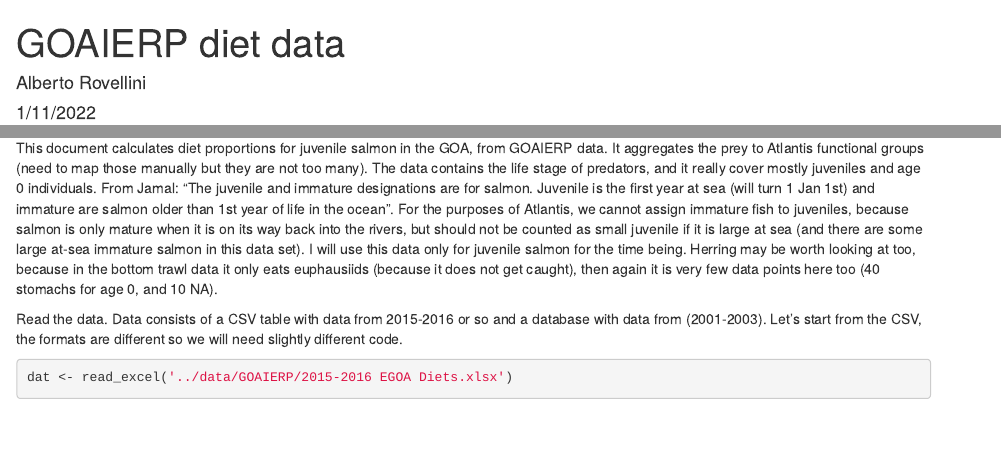
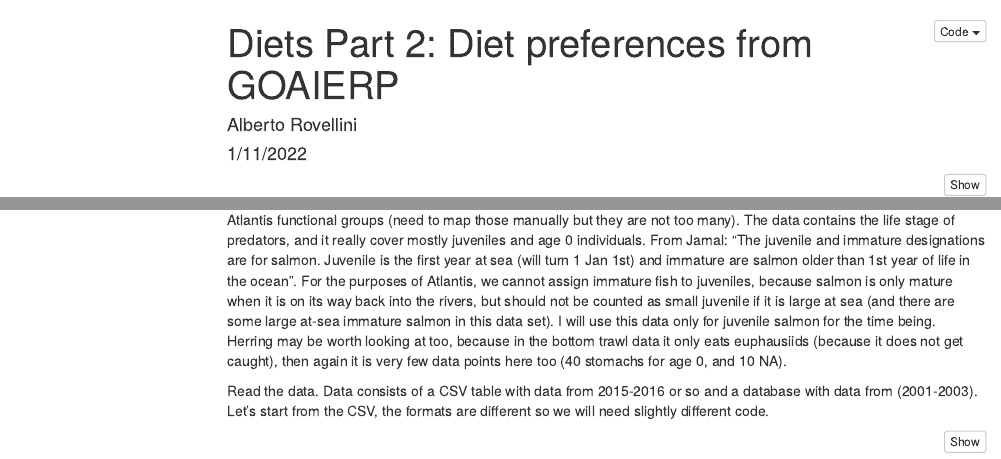
Before and after one commit to somros/Atlantis_GOA_Params_Diets, an R Markdown document (goaierp_ag.Rmd): the page in a window 1100 px wide, from its top, and a second part further down, joined at a grey line. Rendered offline with R 4.5, knitr and Pandoc, with nearby package versions; some code elsewhere in the file could not run offline; menus at the side of the page are left out.

Commit message:
minor changes

````diff
--- a/goaierp_ag.Rmd
+++ b/goaierp_ag.Rmd
@@ -1,8 +1,12 @@
 ---
-title: "GOAIERP diet data"
+title: "Diets Part 2: Diet preferences from GOAIERP"
 author: "Alberto Rovellini"
 date: "1/11/2022"
-output: html_document
+output:
+  html_document:
+    code_folding: hide
+    toc: true
+    toc_float: true
 ---
 
 ```{r setup, include=FALSE}
````
